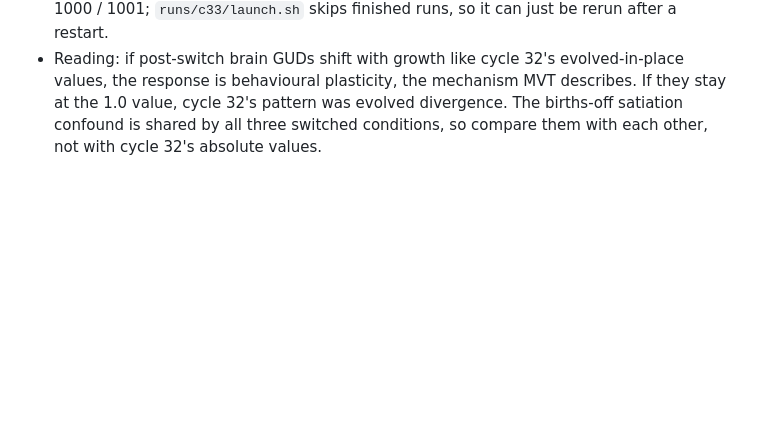
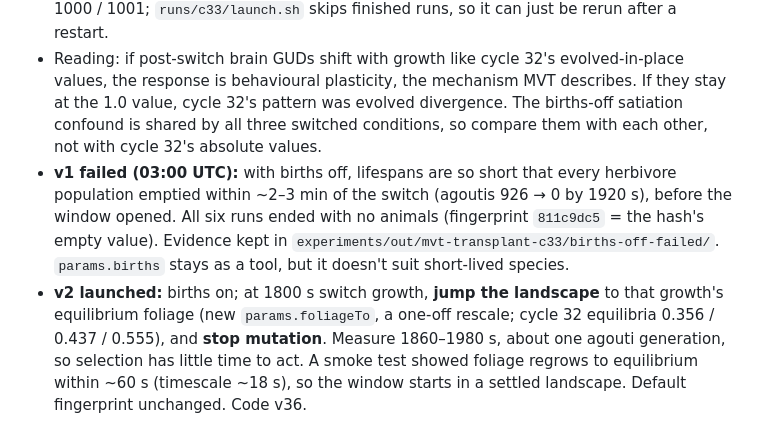
Before and after one commit to KrishKalra19/vivarium, a Markdown page: LOOP_LOG.md, the part around one of its changes. GitHub-like rendering; blank space fills up the shorter version.

Commit message:
Loop log: transplant v1 failed (populations emptied), v2 launched
Co-Authored-By: Claude Opus 5.5 <noreply@anthropic.com>
Claude-Session: https://claude.ai/code/session_01D1drxBPYq8aXAwgwqamaUz

```diff
--- a/LOOP_LOG.md
+++ b/LOOP_LOG.md
@@ -321,3 +321,5 @@ Two 7200 sim-s runs, river on, seed 1, one with mating and one without (~18 min
 - New `params.births` (default true; false also blocks immigrant arrivals) and `vivarium-run.js --at '{"1800":{...}}'` to change params mid-run. Default fingerprint unchanged (`7ab26d53`). Code v35.
 - Design: evolve at growth 1.0 for 30 min, then switch growth to 0.6 / 1.0 / 1.6 with births off, so the animals measured are exactly those that evolved at 1.0. Measure from 33 min (the food landscape settles within ~5 min; regrowth timescale ~18 s) to 40 min. Seeds 1000 / 1001; `runs/c33/launch.sh` skips finished runs, so it can just be rerun after a restart.
 - Reading: if post-switch brain GUDs shift with growth like cycle 32's evolved-in-place values, the response is behavioural plasticity, the mechanism MVT describes. If they stay at the 1.0 value, cycle 32's pattern was evolved divergence. The births-off satiation confound is shared by all three switched conditions, so compare them with each other, not with cycle 32's absolute values.
+- **v1 failed (03:00 UTC):** with births off, lifespans are so short that every herbivore population emptied within ~2–3 min of the switch (agoutis 926 → 0 by 1920 s), before the window opened. All six runs ended with no animals (fingerprint `811c9dc5` = the hash's empty value). Evidence kept in `experiments/out/mvt-transplant-c33/births-off-failed/`. `params.births` stays as a tool, but it doesn't suit short-lived species.
+- **v2 launched:** births on; at 1800 s switch growth, **jump the landscape** to that growth's equilibrium foliage (new `params.foliageTo`, a one-off rescale; cycle 32 equilibria 0.356 / 0.437 / 0.555), and **stop mutation**. Measure 1860–1980 s, about one agouti generation, so selection has little time to act. A smoke test showed foliage regrows to equilibrium within ~60 s (timescale ~18 s), so the window starts in a settled landscape. Default fingerprint unchanged. Code v36.
```
Also changed, not shown: other parts of LOOP_LOG.md (+1 -1 lines).
